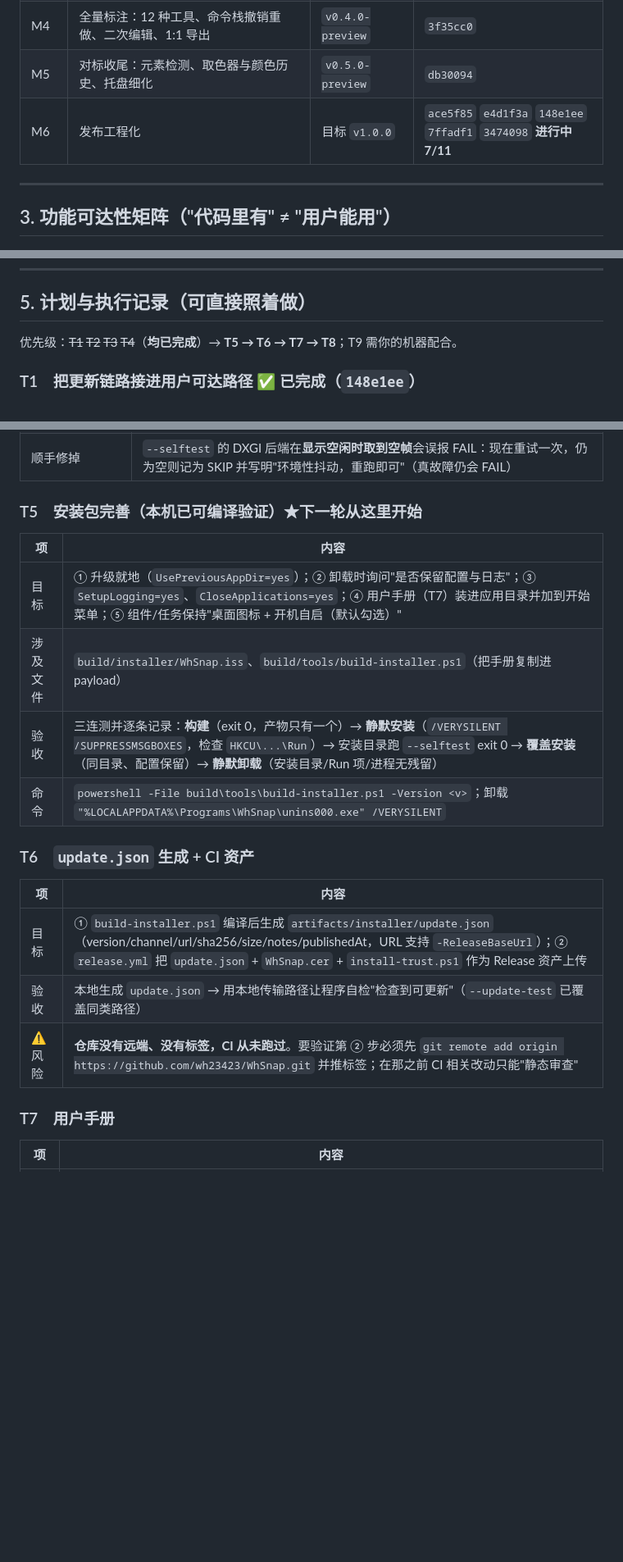
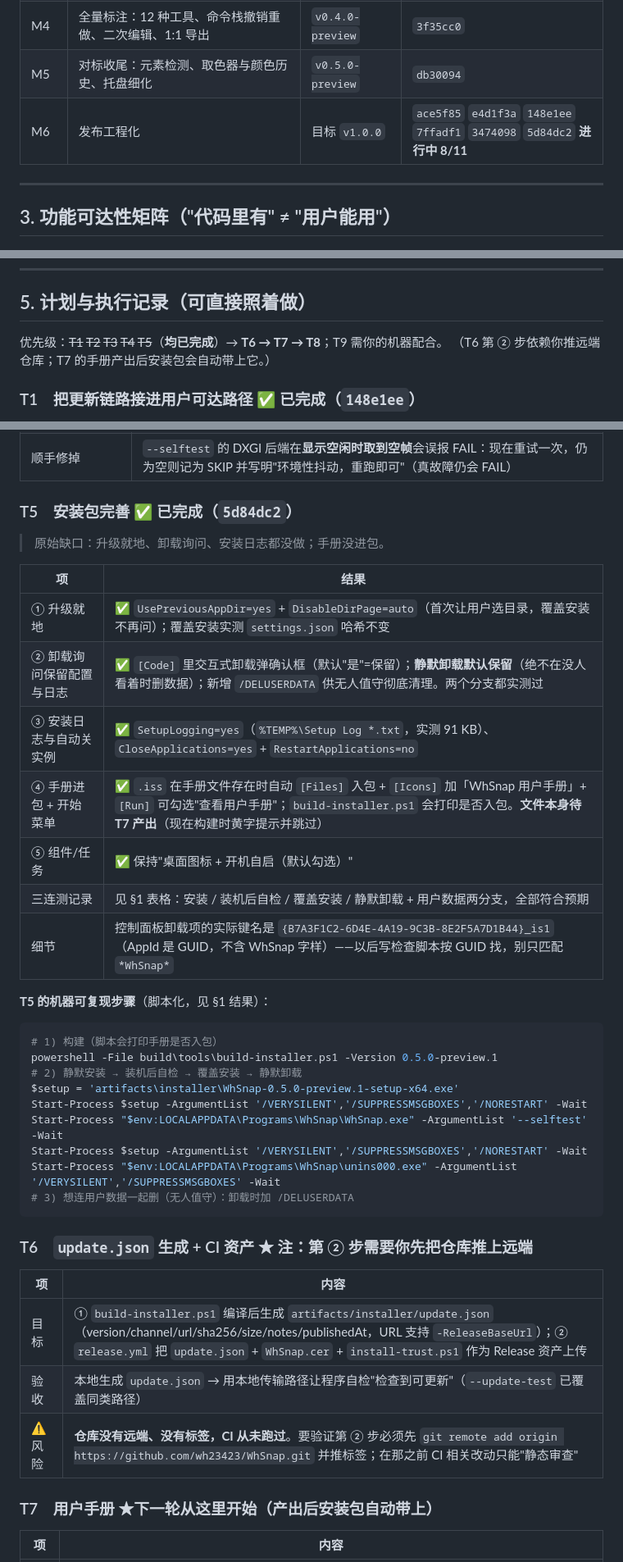
Before and after one commit to wh23423/WhSnap, a Markdown page: docs/进度快照.md, 3 parts joined by grey strips. Shown at 82% size. GitHub-like rendering; blank space fills up the shorter version.

````diff
--- a/docs/进度快照.md
+++ b/docs/进度快照.md
@@ -69,7 +71,7 @@
 | M3 | 快捷键设置 + 全配置化：统一热键模型、三层冲突检测、schema 自动生成 UI | `v0.3.0-preview` | `e4aedf3` |
 | M4 | 全量标注：12 种工具、命令栈撤销重做、二次编辑、1:1 导出 | `v0.4.0-preview` | `3f35cc0` |
 | M5 | 对标收尾：元素检测、取色器与颜色历史、托盘细化 | `v0.5.0-preview` | `db30094` |
-| M6 | 发布工程化 | 目标 `v1.0.0` | `ace5f85` `e4d1f3a` `148e1ee` `7ffadf1` `3474098` **进行中 7/11** |
+| M6 | 发布工程化 | 目标 `v1.0.0` | `ace5f85` `e4d1f3a` `148e1ee` `7ffadf1` `3474098` `5d84dc2` **进行中 8/11** |
 
 ---
 
@@ -103,7 +105,8 @@
 
 ## 5. 计划与执行记录（可直接照着做）
 
-优先级：~~T1~~ ~~T2~~ ~~T3~~ ~~T4~~（**均已完成**）→ **T5 → T6 → T7 → T8**；T9 需你的机器配合。
+优先级：~~T1~~ ~~T2~~ ~~T3~~ ~~T4~~ ~~T5~~（**均已完成**）→ **T6 → T7 → T8**；T9 需你的机器配合。
+（T6 第 ② 步依赖你推远端仓库；T7 的手册产出后安装包会自动带上它。）
 
 ### T1　把更新链路接进用户可达路径 ✅ 已完成（`148e1ee`）
 
@@ -170,16 +173,35 @@
 | 实测（本机 2560×1440 单屏） | **热键→遮罩 192.5 ms**（≤ 200）、**鼠标跟随中位 0.06 ms / 最大 11.0 ms**（≤ 16，32 样本）、**4K 确认→剪贴板 234 ms**（≤ 400）、**冷启动→托盘 322.6 ms**（≤ 1.5 s）—— 四项全部达标 |
 | 顺手修掉 | `--selftest` 的 DXGI 后端在**显示空闲时取到空帧**会误报 FAIL：现在重试一次，仍为空则记为 SKIP 并写明"环境性抖动，重跑即可"（真故障仍会 FAIL） |
 
-### T5　安装包完善（本机已可编译验证）★下一轮从这里开始
+### T5　安装包完善 ✅ 已完成（`5d84dc2`）
 
-| 项 | 内容 |
+> 原始缺口：升级就地、卸载询问、安装日志都没做；手册没进包。
+
+| 项 | 结果 |
 |---|---|
-| 目标 | ① 升级就地（`UsePreviousAppDir=yes`）；② 卸载时询问"是否保留配置与日志"；③ `SetupLogging=yes`、`CloseApplications=yes`；④ 用户手册（T7）装进应用目录并加到开始菜单；⑤ 组件/任务保持"桌面图标 + 开机自启（默认勾选）" |
-| 涉及文件 | `build/installer/WhSnap.iss`、`build/tools/build-installer.ps1`（把手册复制进 payload） |
-| 验收 | 三连测并逐条记录：**构建**（exit 0，产物只有一个）→ **静默安装**（`/VERYSILENT /SUPPRESSMSGBOXES`，检查 `HKCU\...\Run`）→ 安装目录跑 `--selftest` exit 0 → **覆盖安装**（同目录、配置保留）→ **静默卸载**（安装目录/Run 项/进程无残留） |
-| 命令 | `powershell -File build\tools\build-installer.ps1 -Version <v>`；卸载 `"%LOCALAPPDATA%\Programs\WhSnap\unins000.exe" /VERYSILENT` |
+| ① 升级就地 | ✅ `UsePreviousAppDir=yes` + `DisableDirPage=auto`（首次让用户选目录，覆盖安装不再问）；覆盖安装实测 `settings.json` 哈希不变 |
+| ② 卸载询问保留配置与日志 | ✅ `[Code]` 里交互式卸载弹确认框（默认"是"=保留）；**静默卸载默认保留**（绝不在没人看着时删数据）；新增 `/DELUSERDATA` 供无人值守彻底清理。两个分支都实测过 |
+| ③ 安装日志与自动关实例 | ✅ `SetupLogging=yes`（`%TEMP%\Setup Log *.txt`，实测 91 KB）、`CloseApplications=yes` + `RestartApplications=no` |
+| ④ 手册进包 + 开始菜单 | ✅ `.iss` 在手册文件存在时自动 `[Files]` 入包 + `[Icons]` 加「WhSnap 用户手册」+ `[Run]` 可勾选"查看用户手册"；`build-installer.ps1` 会打印是否入包。**文件本身待 T7 产出**（现在构建时黄字提示并跳过） |
+| ⑤ 组件/任务 | ✅ 保持"桌面图标 + 开机自启（默认勾选）" |
+| 三连测记录 | 见 §1 表格：安装 / 装机后自检 / 覆盖安装 / 静默卸载 + 用户数据两分支，全部符合预期 |
+| 细节 | 控制面板卸载项的实际键名是 `{B7A3F1C2-6D4E-4A19-9C3B-8E2F5A7D1B44}_is1`（AppId 是 GUID，不含 WhSnap 字样）——以后写检查脚本按 GUID 找，别只匹配 `*WhSnap*` |
 
-### T6　`update.json` 生成 + CI 资产
+**T5 的机器可复现步骤**（脚本化，见 §1 结果）：
+
+```powershell
+# 1) 构建（脚本会打印手册是否入包）
+powershell -File build\tools\build-installer.ps1 -Version 0.5.0-preview.1
+# 2) 静默安装 → 装机后自检 → 覆盖安装 → 静默卸载
+$setup = 'artifacts\installer\WhSnap-0.5.0-preview.1-setup-x64.exe'
+Start-Process $setup -ArgumentList '/VERYSILENT','/SUPPRESSMSGBOXES','/NORESTART' -Wait
+Start-Process "$env:LOCALAPPDATA\Programs\WhSnap\WhSnap.exe" -ArgumentList '--selftest' -Wait
+Start-Process $setup -ArgumentList '/VERYSILENT','/SUPPRESSMSGBOXES','/NORESTART' -Wait
+Start-Process "$env:LOCALAPPDATA\Programs\WhSnap\unins000.exe" -ArgumentList '/VERYSILENT','/SUPPRESSMSGBOXES' -Wait
+# 3) 想连用户数据一起删（无人值守）：卸载时加 /DELUSERDATA
+```
+
+### T6　`update.json` 生成 + CI 资产 ★ 注：第 ② 步需要你先把仓库推上远端
 
 | 项 | 内容 |
 |---|---|
@@ -187,7 +209,7 @@
 | 验收 | 本地生成 `update.json` → 用本地传输路径让程序自检"检查到可更新"（`--update-test` 已覆盖同类路径） |
 | ⚠️ 风险 | **仓库没有远端、没有标签，CI 从未跑过**。要验证第 ② 步必须先 `git remote add origin https://github.com/wh23423/WhSnap.git` 并推标签；在那之前 CI 相关改动只能"静态审查" |
 
-### T7　用户手册
+### T7　用户手册 ★下一轮从这里开始（产出后安装包自动带上）
 
 | 项 | 内容 |
 |---|---|
````
Also changed, not shown: other parts of docs/进度快照.md (+11 -9 lines), README.md (+15 -0 lines), docs/whsnap-项目规划方案.md (+7 -6 lines).
